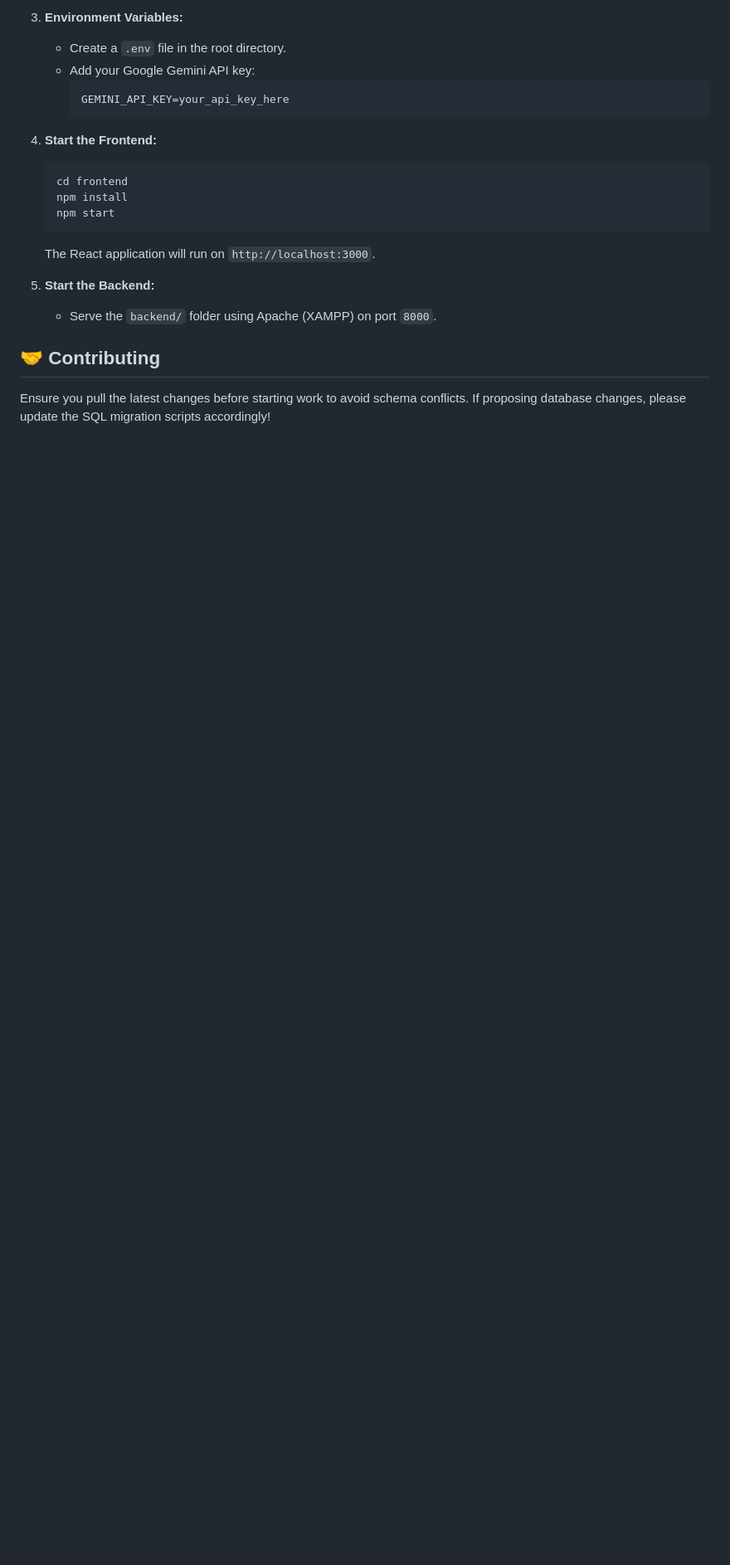
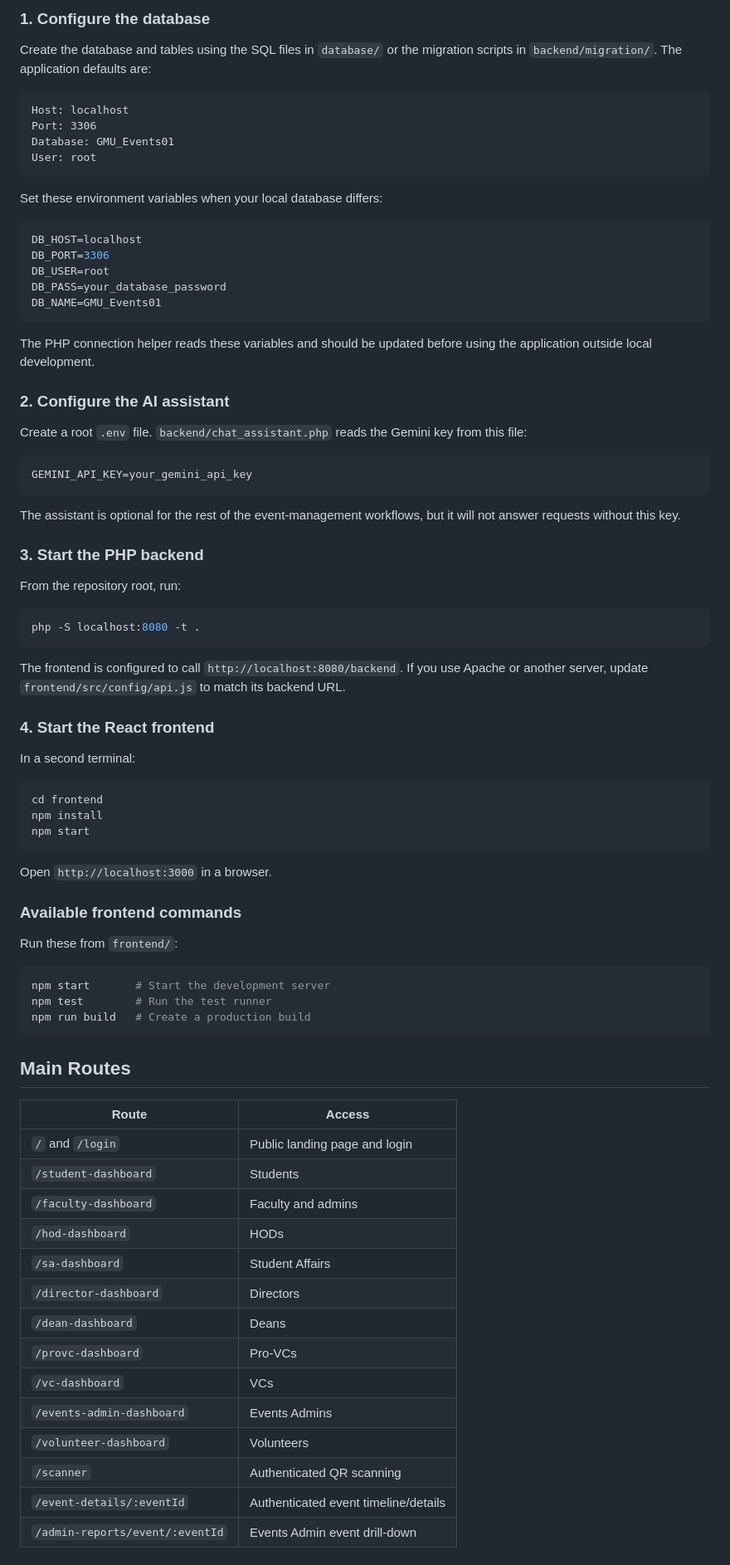
Before and after one commit to dhanashree7-ctrl/gmu_event_management, a Markdown page: README.md, the part around one of its changes. Shown at 83% size. GitHub-like rendering; blank space fills up the shorter version.

````diff
--- a/README.md
+++ b/README.md
@@ -50,21 +72,85 @@ gmu_event_management/
 
-3. **Environment Variables:**
-   - Create a `.env` file in the root directory.
-   - Add your Google Gemini API key:
-     ```env
-     GEMINI_API_KEY=your_api_key_here
-     ```
+### 1. Configure the database
 
-4. **Start the Frontend:**
-   ```bash
-   cd frontend
-   npm install
-   npm start
-   ```
-   The React application will run on `http://localhost:3000`.
+Create the database and tables using the SQL files in `database/` or the migration scripts in `backend/migration/`. The application defaults are:
 
-5. **Start the Backend:**
-   - Serve the `backend/` folder using Apache (XAMPP) on port `8000`.
+```text
+Host: localhost
+Port: 3306
+Database: GMU_Events01
+User: root
+```
 
-## 🤝 Contributing
-Ensure you pull the latest changes before starting work to avoid schema conflicts. If proposing database changes, please update the SQL migration scripts accordingly!
+Set these environment variables when your local database differs:
+
+```env
+DB_HOST=localhost
+DB_PORT=3306
+DB_USER=root
+DB_PASS=your_database_password
+DB_NAME=GMU_Events01
+```
+
+The PHP connection helper reads these variables and should be updated before using the application outside local development.
+
+### 2. Configure the AI assistant
+
+Create a root `.env` file. `backend/chat_assistant.php` reads the Gemini key from this file:
+
+```env
+GEMINI_API_KEY=your_gemini_api_key
+```
+
+The assistant is optional for the rest of the event-management workflows, but it will not answer requests without this key.
+
+### 3. Start the PHP backend
+
+From the repository root, run:
+
+```bash
+php -S localhost:8080 -t .
+```
+
+The frontend is configured to call `http://localhost:8080/backend`. If you use Apache or another server, update `frontend/src/config/api.js` to match its backend URL.
+
+### 4. Start the React frontend
+
+In a second terminal:
+
+```bash
+cd frontend
+npm install
+npm start
+```
+
+Open `http://localhost:3000` in a browser.
+
+### Available frontend commands
+
+Run these from `frontend/`:
+
+```bash
+npm start       # Start the development server
+npm test        # Run the test runner
+npm run build   # Create a production build
+```
+
+## Main Routes
+
+| Route | Access |
+| --- | --- |
+| `/` and `/login` | Public landing page and login |
+| `/student-dashboard` | Students |
+| `/faculty-dashboard` | Faculty and admins |
+| `/hod-dashboard` | HODs |
+| `/sa-dashboard` | Student Affairs |
+| `/director-dashboard` | Directors |
+| `/dean-dashboard` | Deans |
+| `/provc-dashboard` | Pro-VCs |
+| `/vc-dashboard` | VCs |
+| `/events-admin-dashboard` | Events Admins |
+| `/volunteer-dashboard` | Volunteers |
+| `/scanner` | Authenticated QR scanning |
+| `/event-details/:eventId` | Authenticated event timeline/details |
+| `/admin-reports/event/:eventId` | Events Admin event drill-down |
+
````
Also changed, not shown: other parts of README.md (+64 -36 lines).
